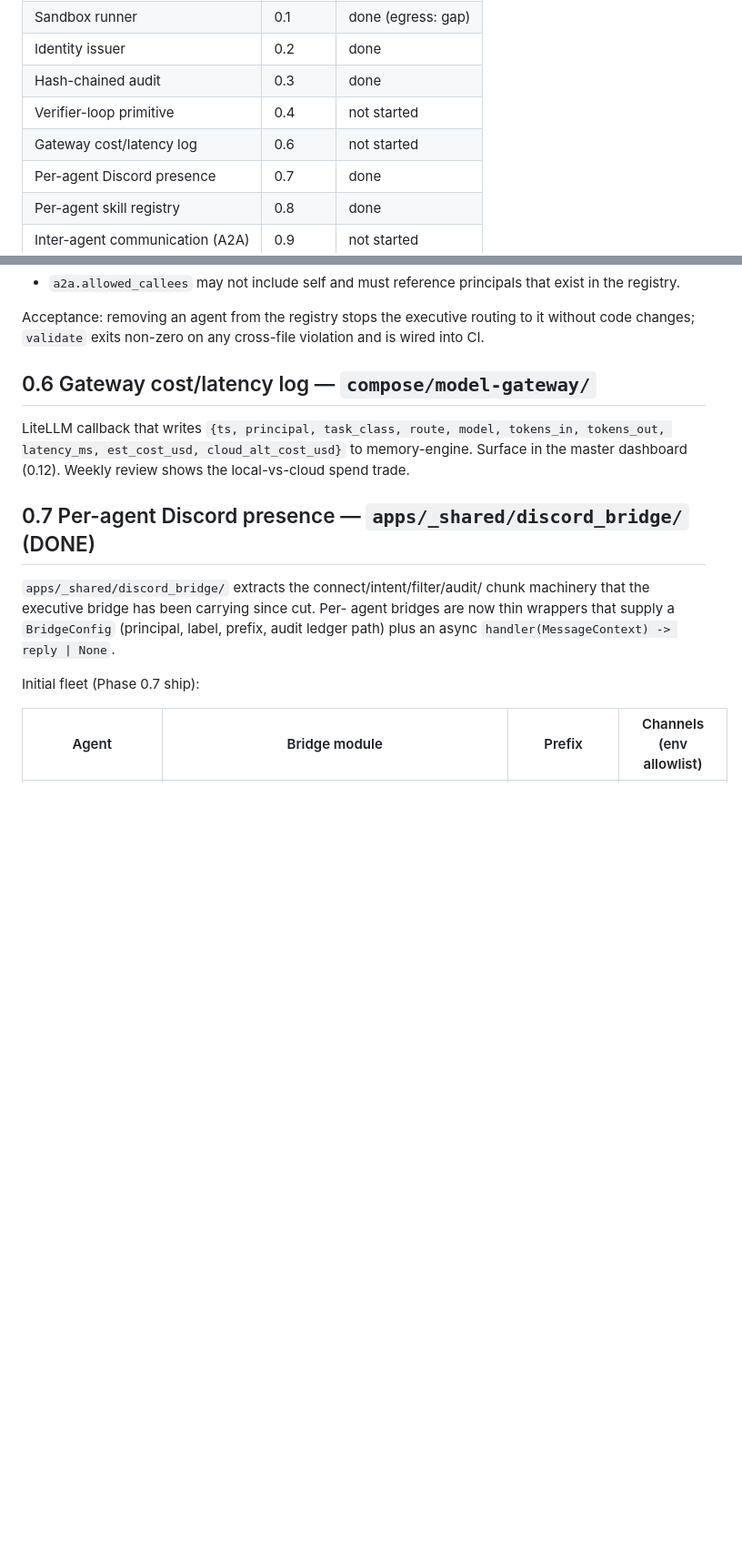
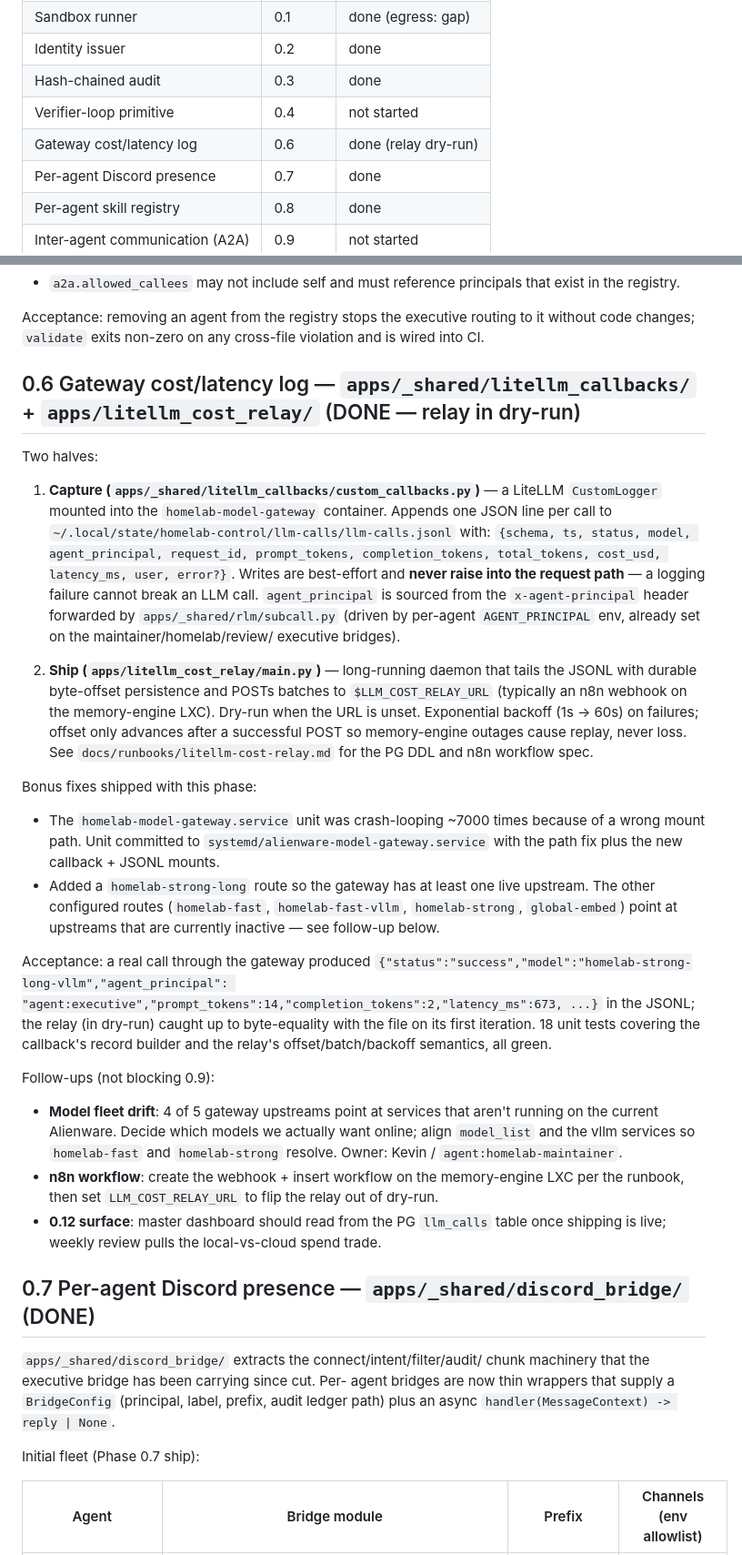
Before and after one commit to ivierlin27/homelab-control, a Markdown page: docs/plans/phase-0-platform.md, 2 parts joined by grey strips. Shown at 91% size. Drawn GitHub-style; blank space fills up the shorter version.

Commit message:
Mark Phase 0.6 done in plan: capture live, relay in dry-run
Co-authored-by: Cursor <cursoragent@cursor.com>

```diff
--- a/docs/plans/phase-0-platform.md
+++ b/docs/plans/phase-0-platform.md
@@ -27,7 +27,7 @@ Decisions locked at planning time:
 | Identity issuer                    | 0.2     | done                |
 | Hash-chained audit                 | 0.3     | done                |
 | Verifier-loop primitive            | 0.4     | not started         |
-| Gateway cost/latency log           | 0.6     | not started         |
+| Gateway cost/latency log           | 0.6     | done (relay dry-run)|
 | Per-agent Discord presence         | 0.7     | done                |
 | Per-agent skill registry           | 0.8     | done                |
 | Inter-agent communication (A2A)    | 0.9     | not started         |
@@ -208,12 +208,64 @@ Acceptance: removing an agent from the registry stops the executive routing to
 it without code changes; `validate` exits non-zero on any cross-file violation
 and is wired into CI.
 
-## 0.6 Gateway cost/latency log — `compose/model-gateway/`
+## 0.6 Gateway cost/latency log — `apps/_shared/litellm_callbacks/` + `apps/litellm_cost_relay/` (DONE — relay in dry-run)
 
-LiteLLM callback that writes `{ts, principal, task_class, route, model,
-tokens_in, tokens_out, latency_ms, est_cost_usd, cloud_alt_cost_usd}` to
-memory-engine. Surface in the master dashboard (0.12). Weekly review shows the
-local-vs-cloud spend trade.
+Two halves:
+
+1. **Capture (`apps/_shared/litellm_callbacks/custom_callbacks.py`)** — a
+   LiteLLM `CustomLogger` mounted into the `homelab-model-gateway`
+   container. Appends one JSON line per call to
+   `~/.local/state/homelab-control/llm-calls/llm-calls.jsonl` with:
+   `{schema, ts, status, model, agent_principal, request_id,
+   prompt_tokens, completion_tokens, total_tokens, cost_usd, latency_ms,
+   user, error?}`. Writes are best-effort and **never raise into the
+   request path** — a logging failure cannot break an LLM call.
+   `agent_principal` is sourced from the `x-agent-principal` header
+   forwarded by `apps/_shared/rlm/subcall.py` (driven by per-agent
+   `AGENT_PRINCIPAL` env, already set on the maintainer/homelab/review/
+   executive bridges).
+
+2. **Ship (`apps/litellm_cost_relay/main.py`)** — long-running daemon
+   that tails the JSONL with durable byte-offset persistence and POSTs
+   batches to `$LLM_COST_RELAY_URL` (typically an n8n webhook on the
+   memory-engine LXC). Dry-run when the URL is unset. Exponential
+   backoff (1s → 60s) on failures; offset only advances after a
+   successful POST so memory-engine outages cause replay, never loss.
+   See `docs/runbooks/litellm-cost-relay.md` for the PG DDL and n8n
+   workflow spec.
+
+Bonus fixes shipped with this phase:
+
+- The `homelab-model-gateway.service` unit was crash-looping ~7000
+  times because of a wrong mount path. Unit committed to
+  `systemd/alienware-model-gateway.service` with the path fix plus
+  the new callback + JSONL mounts.
+- Added a `homelab-strong-long` route so the gateway has at least one
+  live upstream. The other configured routes (`homelab-fast`,
+  `homelab-fast-vllm`, `homelab-strong`, `global-embed`) point at
+  upstreams that are currently inactive — see follow-up below.
+
+Acceptance: a real call through the gateway produced
+`{"status":"success","model":"homelab-strong-long-vllm","agent_principal":
+"agent:executive","prompt_tokens":14,"completion_tokens":2,"latency_ms":673,
+...}` in the JSONL; the relay (in dry-run) caught up to byte-equality
+with the file on its first iteration. 18 unit tests covering the
+callback's record builder and the relay's offset/batch/backoff
+semantics, all green.
+
+Follow-ups (not blocking 0.9):
+
+- **Model fleet drift**: 4 of 5 gateway upstreams point at services
+  that aren't running on the current Alienware. Decide which models we
+  actually want online; align `model_list` and the vllm services so
+  `homelab-fast` and `homelab-strong` resolve. Owner: Kevin /
+  `agent:homelab-maintainer`.
+- **n8n workflow**: create the webhook + insert workflow on the
+  memory-engine LXC per the runbook, then set `LLM_COST_RELAY_URL` to
+  flip the relay out of dry-run.
+- **0.12 surface**: master dashboard should read from the PG
+  `llm_calls` table once shipping is live; weekly review pulls the
+  local-vs-cloud spend trade.
 
 ## 0.7 Per-agent Discord presence — `apps/_shared/discord_bridge/` (DONE)
 
```
